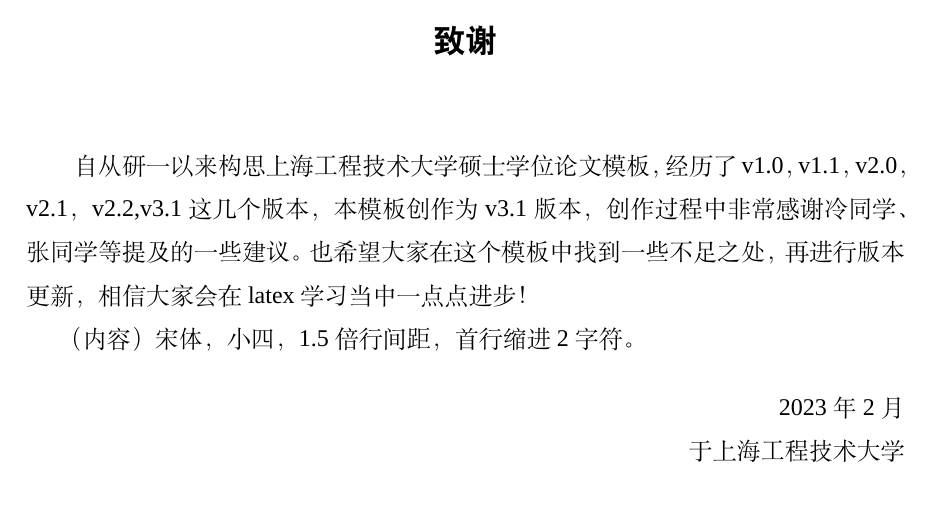
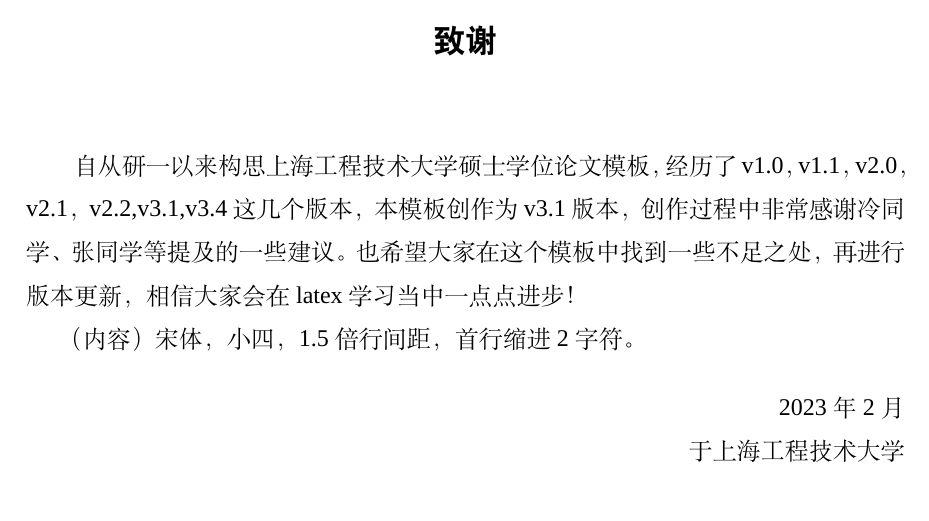
Before and after one commit to MobtgZhang/sues-thesis, a LaTeX thesis (paper/paper.tex, which reads paper/chapters/thanks.tex): part of page 31 of 31, cut so that both start at the same text. Compiled offline with XeLaTeX; a missing font is replaced by an installed copy or a similar font.

Commit message:
Update thanks.tex

```diff
--- a/paper/chapters/thanks.tex
+++ b/paper/chapters/thanks.tex
@@ -1,5 +1,5 @@
 \chapter{致谢}
-自从研一以来构思上海工程技术大学硕士学位论文模板，经历了v1.0，v1.1，v2.0，v2.1，v2.2,v3.1这几个版本，本模板创作为v3.1版本，创作过程中非常感谢冷同学、张同学等提及的一些建议。
+自从研一以来构思上海工程技术大学硕士学位论文模板，经历了v1.0，v1.1，v2.0，v2.1，v2.2,v3.1,v3.4这几个版本，本模板创作为v3.1版本，创作过程中非常感谢冷同学、张同学等提及的一些建议。
 也希望大家在这个模板中找到一些不足之处，再进行版本更新，相信大家会在latex学习当中一点点进步！
 
 （内容）宋体，小四，1.5倍行间距，首行缩进2字符。
```
